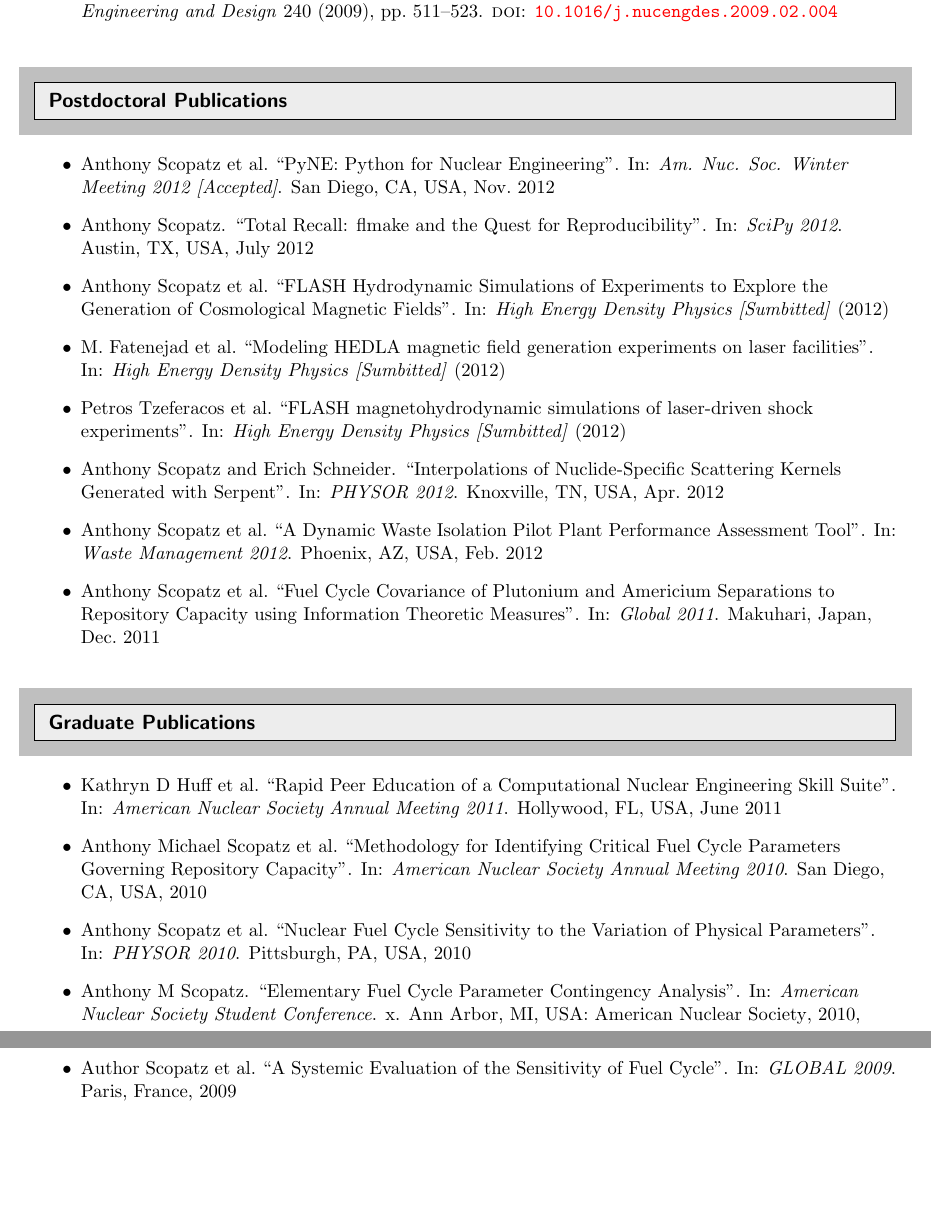
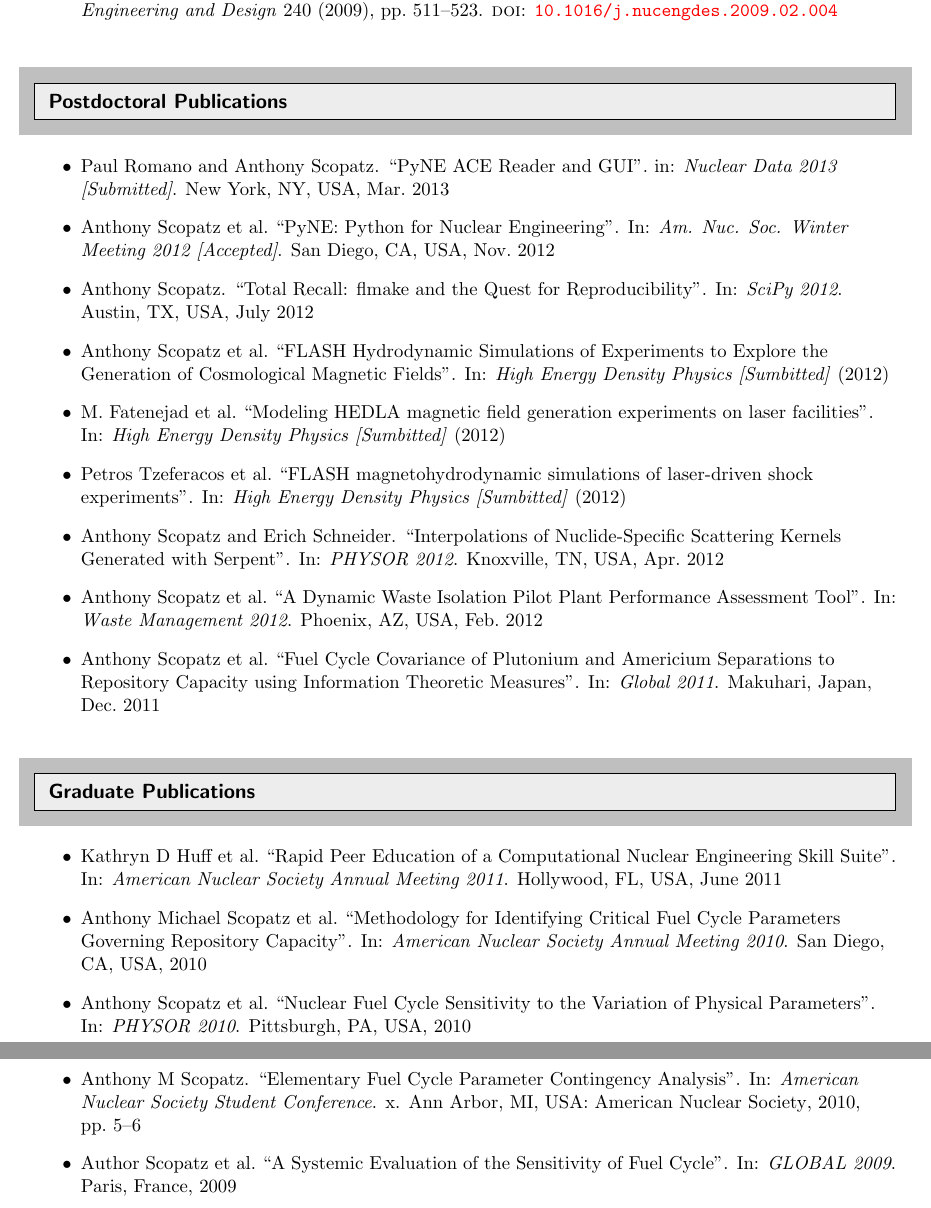
Before and after one commit to scopatz/cv, a LaTeX CV (scopatz_cv.tex, which reads publications.bib): two parts of pages 4 and 5 of 9, joined at a grey line, cut so that both start at the same text, the shorter picture padded with empty space. Compiled offline with pdfLaTeX.

Commit message:
Now I think I am really up to date.

```diff
--- a/publications.bib
+++ b/publications.bib
@@ -1,3 +1,13 @@
+@inproceedings{Romano2013a,
+author = {Paul Romano and Anthony Scopatz},
+address = {New York, NY, USA},
+booktitle = {Nuclear Data 2013 [Submitted]},
+month = Mar,
+title = {{PyNE ACE Reader and GUI}},
+year = {2013}
+}
+
+
 @inproceedings{Scopatz2012r,
 author = {Anthony Scopatz and Moo Lee and Chris Camphouse and Jonathan March and
           Warren Weckesser and Eric Jones},
--- a/scopatz_cv.tex
+++ b/scopatz_cv.tex
@@ -279,6 +279,8 @@ Chicago, IL, U.S.A. &  \\
 \resheading{Postdoctoral Publications}
 %%%%%%%%%%%%%%%%%%%%%%%%%%%%%%
 \begin{itemize}
+\item \fullcite{Romano2013a}
+
 \item \fullcite{Scopatz2012o}
 
 \item \fullcite{Scopatz2012q}
```
